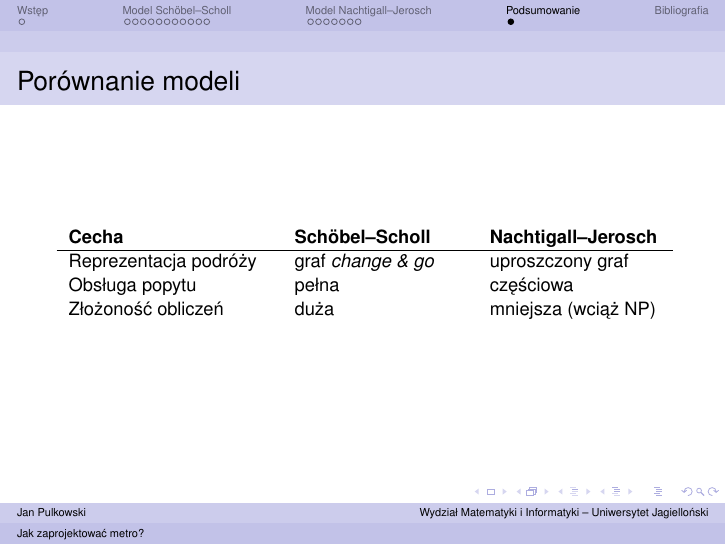
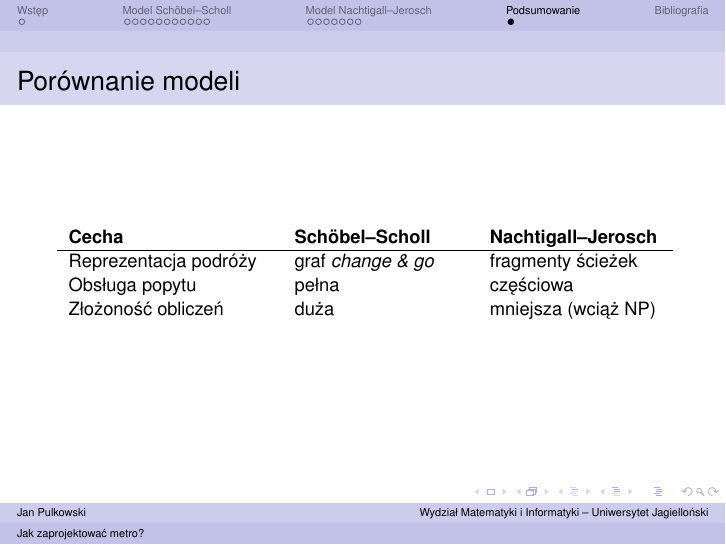
Before and after one commit to pulkowski-jan/zbiorkomslajdy, LaTeX slides (referat.tex): page 26 of 27. Compiled offline with pdfLaTeX.

Commit message:
final final

```diff
--- a/referat.tex
+++ b/referat.tex
@@ -782,7 +782,7 @@ Wagi krawędzi
   \begin{tabular}{p{0.33\textwidth} p{0.28\textwidth} p{0.28\textwidth}}
     \textbf{Cecha} & \textbf{Schöbel--Scholl} & \textbf{Nachtigall--Jerosch} \\
     \hline
-    Reprezentacja podróży & graf \emph{change \& go} & uproszczony graf \\
+    Reprezentacja podróży & graf \emph{change \& go} & fragmenty ścieżek \\
     Obsługa popytu & pełna & częściowa \\
     Złożoność obliczeń & duża & mniejsza (wciąż NP) \\
   \end{tabular}
```
Also changed, not shown: referat.pdf.
